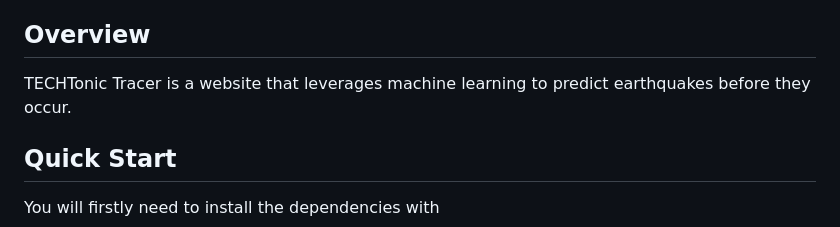
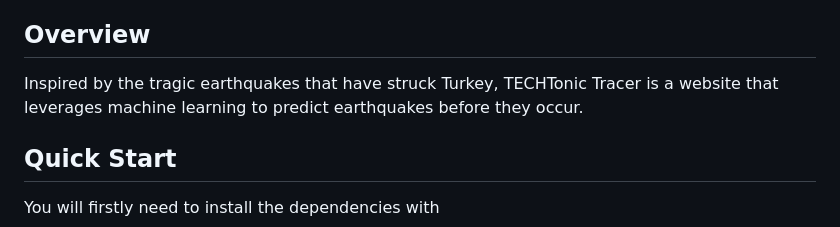
Before and after one commit to maryam-abdool/Earthquake-Detection, a Markdown page: README.md, the part around the change. Drawn GitHub-style.

```diff
--- a/README.md
+++ b/README.md
@@ -6,7 +6,7 @@ https://youtu.be/xFdrmsKcvfs
 Update: we won one of the hacks at DevFest 2023! :3
 
 ## Overview
-TECHTonic Tracer is a website that leverages machine learning to predict earthquakes before they occur.
+Inspired by the tragic earthquakes that have struck Turkey, TECHTonic Tracer is a website that leverages machine learning to predict earthquakes before they occur.
 
 ## Quick Start
 You will firstly need to install the dependencies with
```
